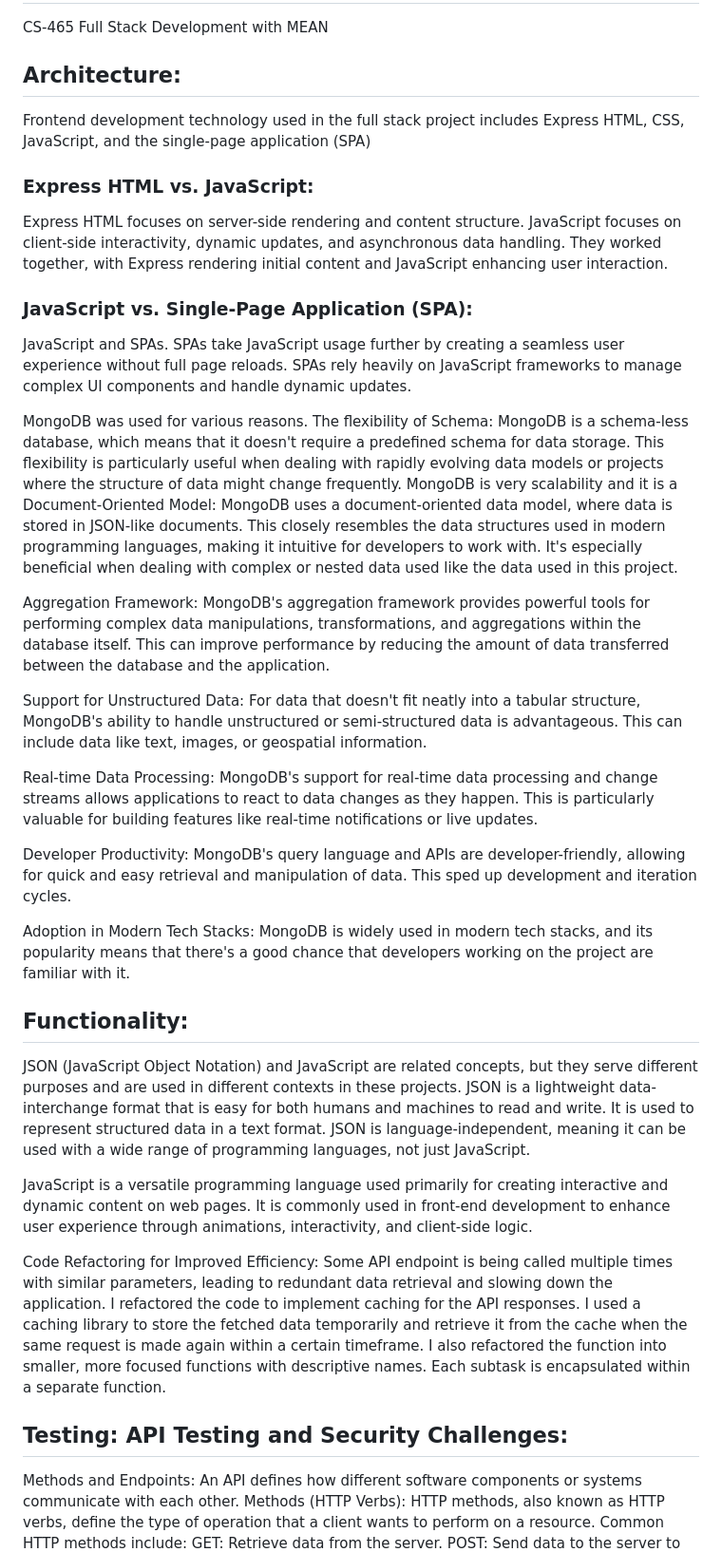
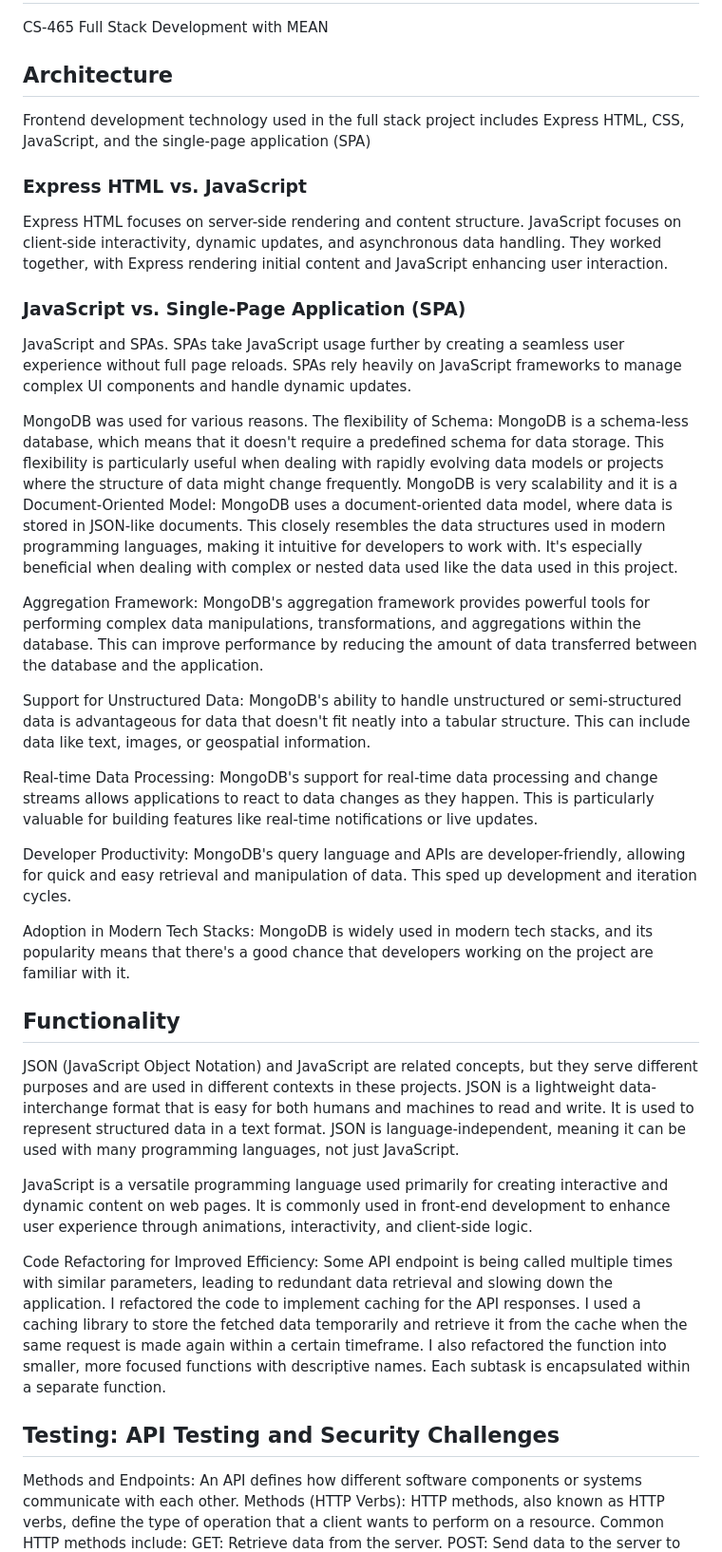
Before and after one commit to IMETALH/CS-465-Portfolio, a Markdown page: README.md, the part around the change. Shown: that part at 95% size. Rendered like a GitHub page.

```diff
--- a/README.md
+++ b/README.md
@@ -2,16 +2,16 @@
 CS-465 Full Stack Development with MEAN
 
 
-## Architecture:
+## Architecture
 Frontend development technology used in the full stack project includes Express HTML, CSS, JavaScript, and the single-page application (SPA)
 
-### Express HTML vs. JavaScript:
+### Express HTML vs. JavaScript
 
 Express HTML focuses on server-side rendering and content structure.
 JavaScript focuses on client-side interactivity, dynamic updates, and asynchronous data handling.
 They worked together, with Express rendering initial content and JavaScript enhancing user interaction.
 
-### JavaScript vs. Single-Page Application (SPA):
+### JavaScript vs. Single-Page Application (SPA)
 JavaScript and SPAs.
 SPAs take JavaScript usage further by creating a seamless user experience without full page reloads.
 SPAs rely heavily on JavaScript frameworks to manage complex UI components and handle dynamic updates.
@@ -20,9 +20,9 @@ MongoDB was used for various reasons.
 The flexibility of Schema:
 MongoDB is a schema-less database, which means that it doesn't require a predefined schema for data storage. This flexibility is particularly useful when dealing with rapidly evolving data models or projects where the structure of data might change frequently. MongoDB is very scalability and it is a Document-Oriented Model: MongoDB uses a document-oriented data model, where data is stored in JSON-like documents. This closely resembles the data structures used in modern programming languages, making it intuitive for developers to work with. It's especially beneficial when dealing with complex or nested data used like the data used in this project.
 
-Aggregation Framework: MongoDB's aggregation framework provides powerful tools for performing complex data manipulations, transformations, and aggregations within the database itself. This can improve performance by reducing the amount of data transferred between the database and the application.
+Aggregation Framework: MongoDB's aggregation framework provides powerful tools for performing complex data manipulations, transformations, and aggregations within the database. This can improve performance by reducing the amount of data transferred between the database and the application.
 
-Support for Unstructured Data: For data that doesn't fit neatly into a tabular structure, MongoDB's ability to handle unstructured or semi-structured data is advantageous. This can include data like text, images, or geospatial information.
+Support for Unstructured Data: MongoDB's ability to handle unstructured or semi-structured data is advantageous for data that doesn't fit neatly into a tabular structure. This can include data like text, images, or geospatial information.
 
 Real-time Data Processing: MongoDB's support for real-time data processing and change streams allows applications to react to data changes as they happen. This is particularly valuable for building features like real-time notifications or live updates.
 
@@ -31,14 +31,14 @@ Developer Productivity: MongoDB's query language and APIs are developer-friendly
 Adoption in Modern Tech Stacks: MongoDB is widely used in modern tech stacks, and its popularity means that there's a good chance that developers working on the project are familiar with it.
 
 
-## Functionality:
-JSON (JavaScript Object Notation) and JavaScript are related concepts, but they serve different purposes and are used in different contexts in these projects. JSON is a lightweight data-interchange format that is easy for both humans and machines to read and write. It is used to represent structured data in a text format. JSON is language-independent, meaning it can be used with a wide range of programming languages, not just JavaScript.
+## Functionality
+JSON (JavaScript Object Notation) and JavaScript are related concepts, but they serve different purposes and are used in different contexts in these projects. JSON is a lightweight data-interchange format that is easy for both humans and machines to read and write. It is used to represent structured data in a text format. JSON is language-independent, meaning it can be used with many programming languages, not just JavaScript.
 
 JavaScript is a versatile programming language used primarily for creating interactive and dynamic content on web pages. It is commonly used in front-end development to enhance user experience through animations, interactivity, and client-side logic.
 
 Code Refactoring for Improved Efficiency: Some API endpoint is being called multiple times with similar parameters, leading to redundant data retrieval and slowing down the application. I refactored the code to implement caching for the API responses. I used a caching library to store the fetched data temporarily and retrieve it from the cache when the same request is made again within a certain timeframe. I also refactored the function into smaller, more focused functions with descriptive names. Each subtask is encapsulated within a separate function.
 
-## Testing: API Testing and Security Challenges:
+## Testing: API Testing and Security Challenges
 Methods and Endpoints: An API defines how different software components or systems communicate with each other.
 Methods (HTTP Verbs):
 HTTP methods, also known as HTTP verbs, define the type of operation that a client wants to perform on a resource. Common HTTP methods include:
```
